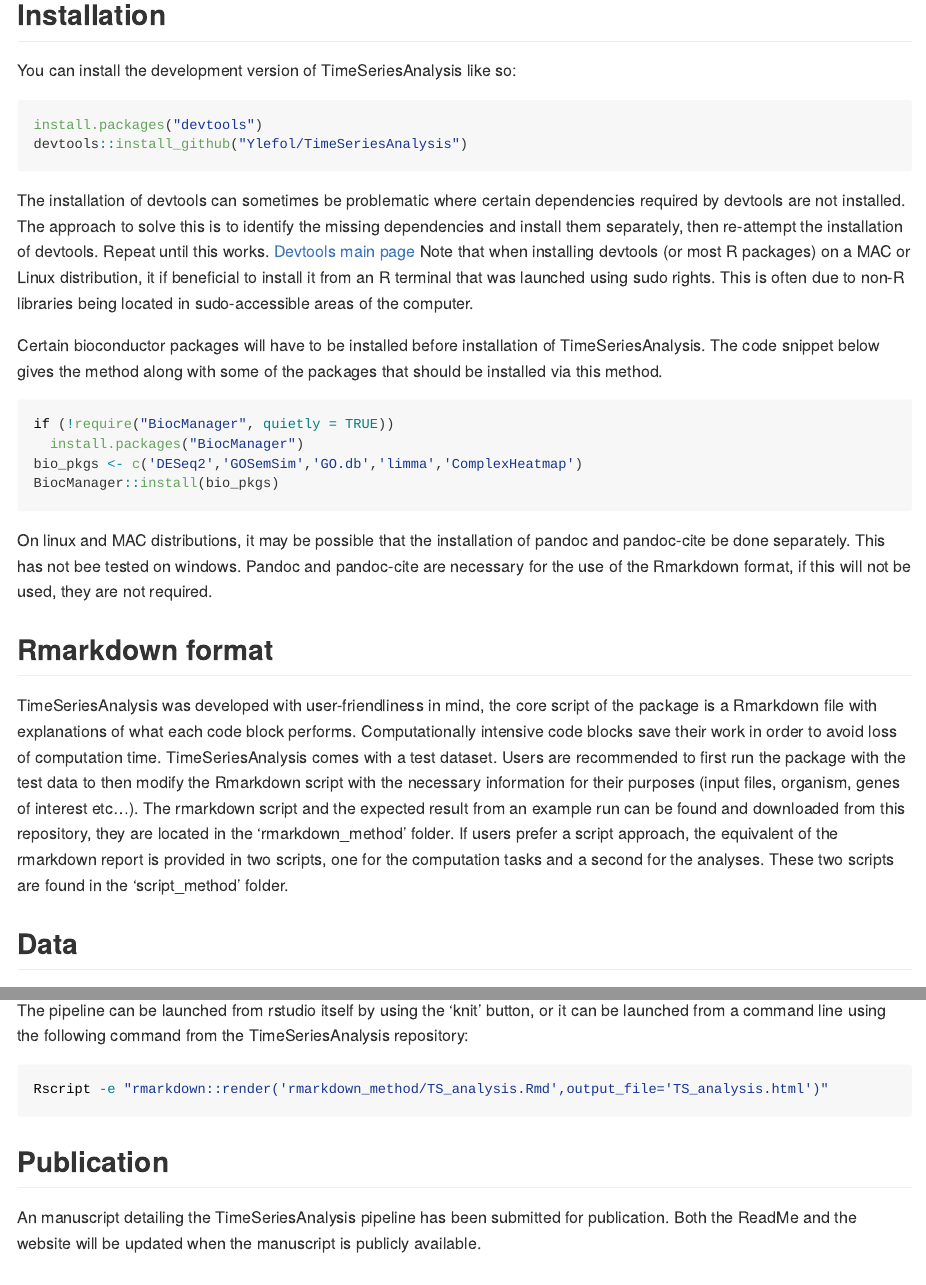
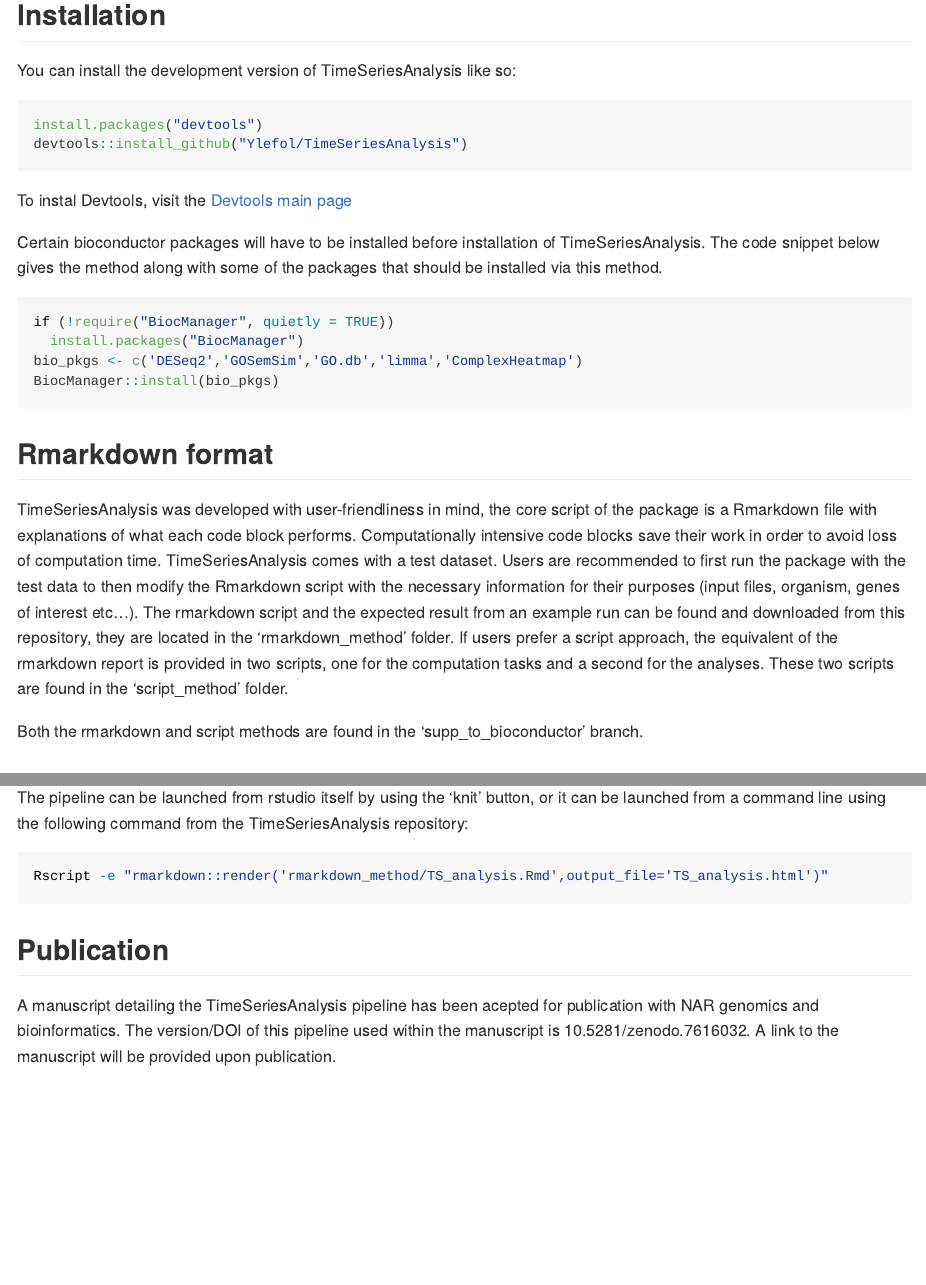
Before and after one commit to Ylefol/TimeSeriesAnalysis, an R Markdown document (README.Rmd): the page in a window 1100 px wide, from 700 px down, and a second part further down, joined at a grey line. The pictures show the output file README.md that the author committed with the source, drawn offline in the style of GitHub.

Commit message:
readme update publication

````diff
--- a/README.Rmd
+++ b/README.Rmd
@@ -53,14 +52,8 @@
 install.packages("devtools")
 devtools::install_github("Ylefol/TimeSeriesAnalysis")
 ```
-The installation of devtools can sometimes be problematic where certain dependencies
-required by devtools are not installed. The approach to solve this is to identify
-the missing dependencies and install them separately, then re-attempt the installation
-of devtools. Repeat until this works.
+To instal Devtools, visit the
 [Devtools main page](https://www.r-project.org/nosvn/pandoc/devtools.html)
-Note that when installing devtools (or most R packages) on a MAC or Linux distribution, it
-if beneficial to install it from an R terminal that was launched using sudo rights. This is
-often due to non-R libraries being located in sudo-accessible areas of the computer.
 
 Certain bioconductor packages will have to be installed before
 installation of TimeSeriesAnalysis. The code snippet below gives the method along with
@@ -72,11 +65,6 @@
 bio_pkgs <- c('DESeq2','GOSemSim','GO.db','limma','ComplexHeatmap')
 BiocManager::install(bio_pkgs)
 ```
-
-On linux and MAC distributions, it may be possible that the installation of pandoc
-and pandoc-cite be done separately. This has not bee tested on windows.
-Pandoc and pandoc-cite are necessary for the use of the Rmarkdown format, if this
-will not be used, they are not required.
 
 ## Rmarkdown format
 
@@ -93,6 +81,8 @@
 prefer a script approach, the equivalent of the rmarkdown report is
 provided in two scripts, one for the computation tasks and a second for
 the analyses. These two scripts are found in the ‘script_method’ folder.
+
+Both the rmarkdown and script methods are found in the ‘supp_to_bioconductor’ branch.
 
 ## Data
 
@@ -163,8 +153,9 @@
 
 ## Publication
 
-An manuscript detailing the TimeSeriesAnalysis pipeline has been submitted for publication. Both the ReadMe and
-the website will be updated when the manuscript is publicly available.
+A manuscript detailing the TimeSeriesAnalysis pipeline has been acepted for publication with NAR genomics and bioinformatics.
+The version/DOI of this pipeline used within the manuscript is 10.5281/zenodo.7616032.
+A link to the manuscript will be provided upon publication.
 
 
 ## Additional information
````
Also changed, not shown: README.md, README.Rmd (1 more changed lines).
